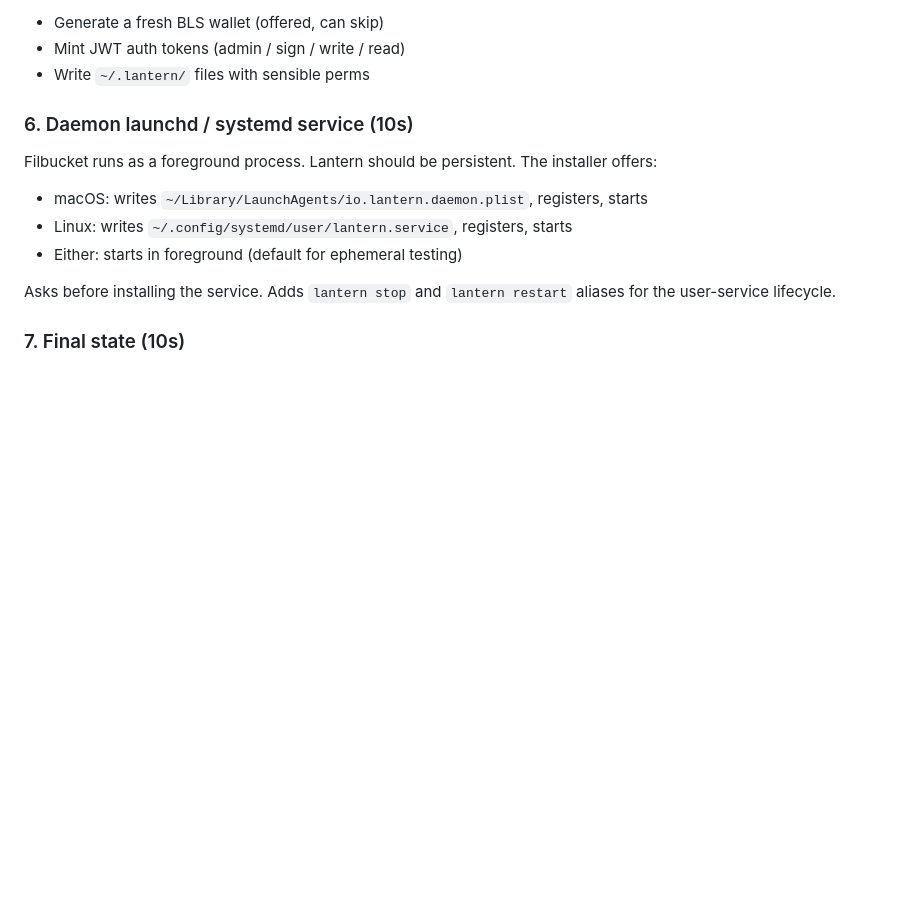
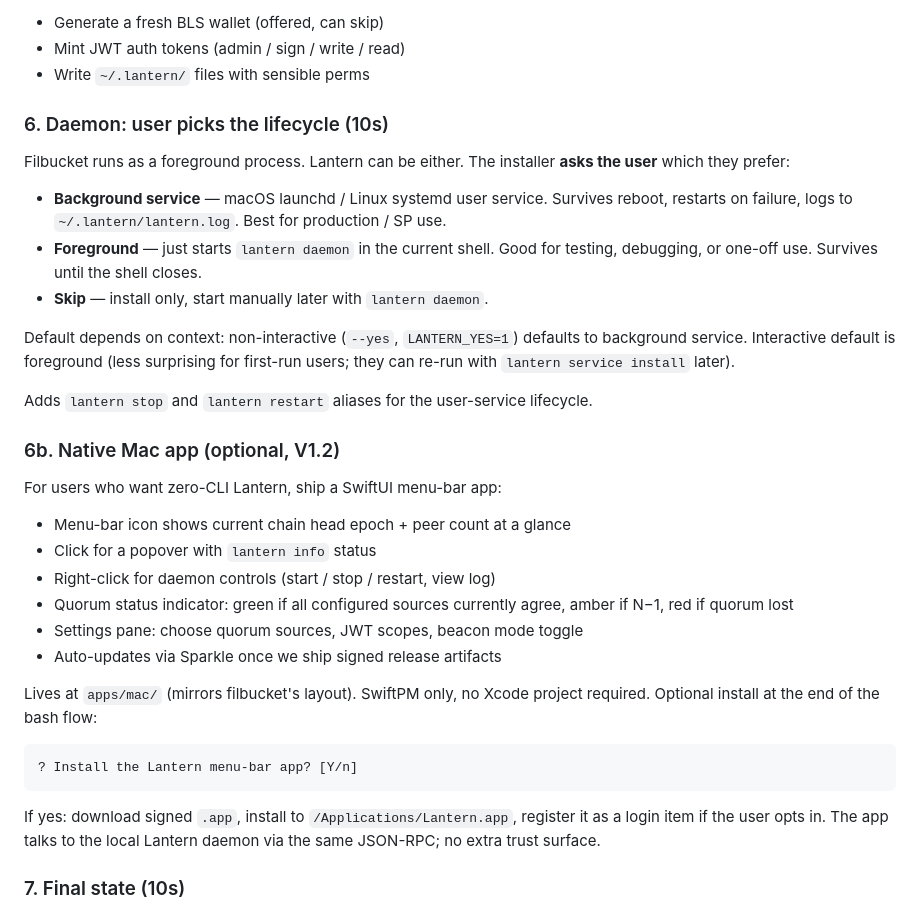
Before and after one commit to Reiers/lantern, a Markdown page: INSTALLER-SPEC.md, the part around one of its changes. GitHub-like rendering; blank space fills up the shorter version.

````diff
--- a/INSTALLER-SPEC.md
+++ b/INSTALLER-SPEC.md
@@ -57,15 +57,36 @@ Same as today's `lantern init`:
 - Mint JWT auth tokens (admin / sign / write / read)
 - Write `~/.lantern/` files with sensible perms
 
-### 6. Daemon launchd / systemd service (10s)
+### 6. Daemon: user picks the lifecycle (10s)
 
-Filbucket runs as a foreground process. Lantern should be persistent. The installer offers:
+Filbucket runs as a foreground process. Lantern can be either. The installer **asks the user** which they prefer:
 
-- macOS: writes `~/Library/LaunchAgents/io.lantern.daemon.plist`, registers, starts
-- Linux: writes `~/.config/systemd/user/lantern.service`, registers, starts
-- Either: starts in foreground (default for ephemeral testing)
+- **Background service** — macOS launchd / Linux systemd user service. Survives reboot, restarts on failure, logs to `~/.lantern/lantern.log`. Best for production / SP use.
+- **Foreground** — just starts `lantern daemon` in the current shell. Good for testing, debugging, or one-off use. Survives until the shell closes.
+- **Skip** — install only, start manually later with `lantern daemon`.
 
-Asks before installing the service. Adds `lantern stop` and `lantern restart` aliases for the user-service lifecycle.
+Default depends on context: non-interactive (`--yes`, `LANTERN_YES=1`) defaults to background service. Interactive default is foreground (less surprising for first-run users; they can re-run with `lantern service install` later).
+
+Adds `lantern stop` and `lantern restart` aliases for the user-service lifecycle.
+
+### 6b. Native Mac app (optional, V1.2)
+
+For users who want zero-CLI Lantern, ship a SwiftUI menu-bar app:
+
+- Menu-bar icon shows current chain head epoch + peer count at a glance
+- Click for a popover with `lantern info` status
+- Right-click for daemon controls (start / stop / restart, view log)
+- Quorum status indicator: green if all configured sources currently agree, amber if N−1, red if quorum lost
+- Settings pane: choose quorum sources, JWT scopes, beacon mode toggle
+- Auto-updates via Sparkle once we ship signed release artifacts
+
+Lives at `apps/mac/` (mirrors filbucket's layout). SwiftPM only, no Xcode project required. Optional install at the end of the bash flow:
+
+```
+? Install the Lantern menu-bar app? [Y/n]
+```
+
+If yes: download signed `.app`, install to `/Applications/Lantern.app`, register it as a login item if the user opts in. The app talks to the local Lantern daemon via the same JSON-RPC; no extra trust surface.
 
 ### 7. Final state (10s)
 
````
Also changed, not shown: other parts of INSTALLER-SPEC.md (+24 -18 lines).
